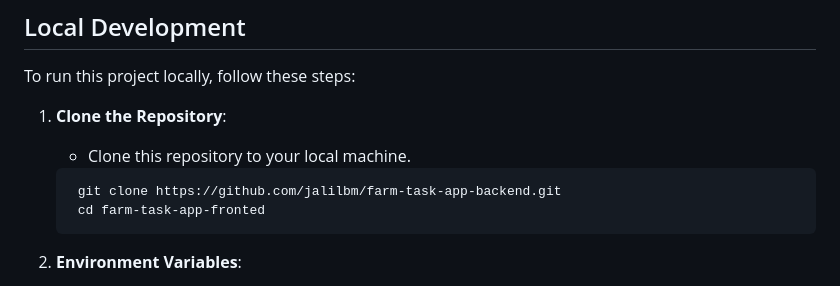
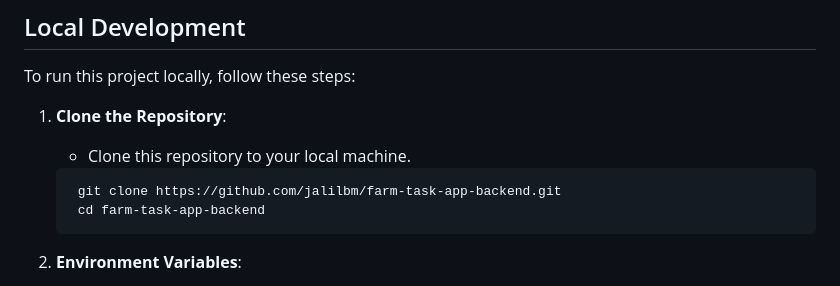
Before and after one commit to jalilbm/farm-task-app-backend, a Markdown page: readme.md, the part around the change. Rendered like a GitHub page.

````diff
--- a/readme.md
+++ b/readme.md
@@ -21,7 +21,7 @@ To run this project locally, follow these steps:
 
    ```sh
     git clone https://github.com/jalilbm/farm-task-app-backend.git
-    cd farm-task-app-fronted
+    cd farm-task-app-backend
    ```
 
 2. **Environment Variables**:
````
